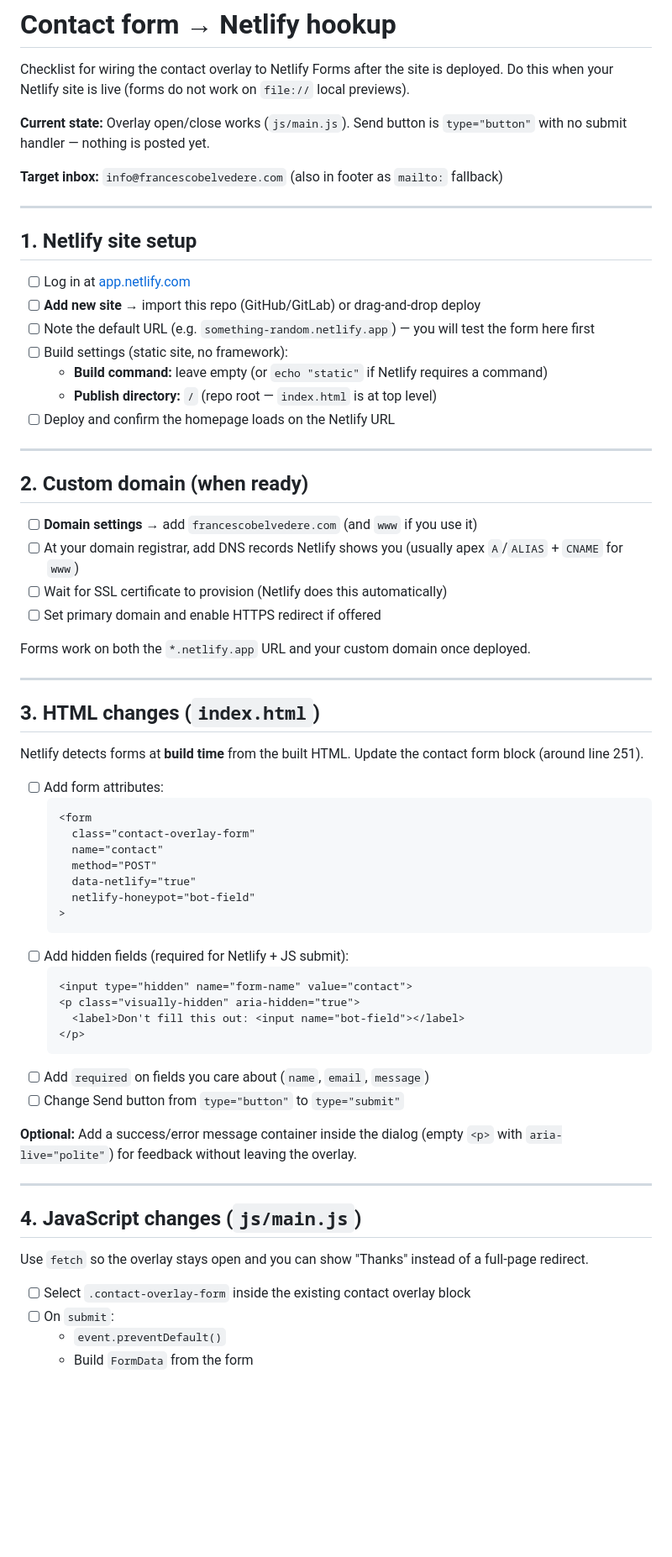
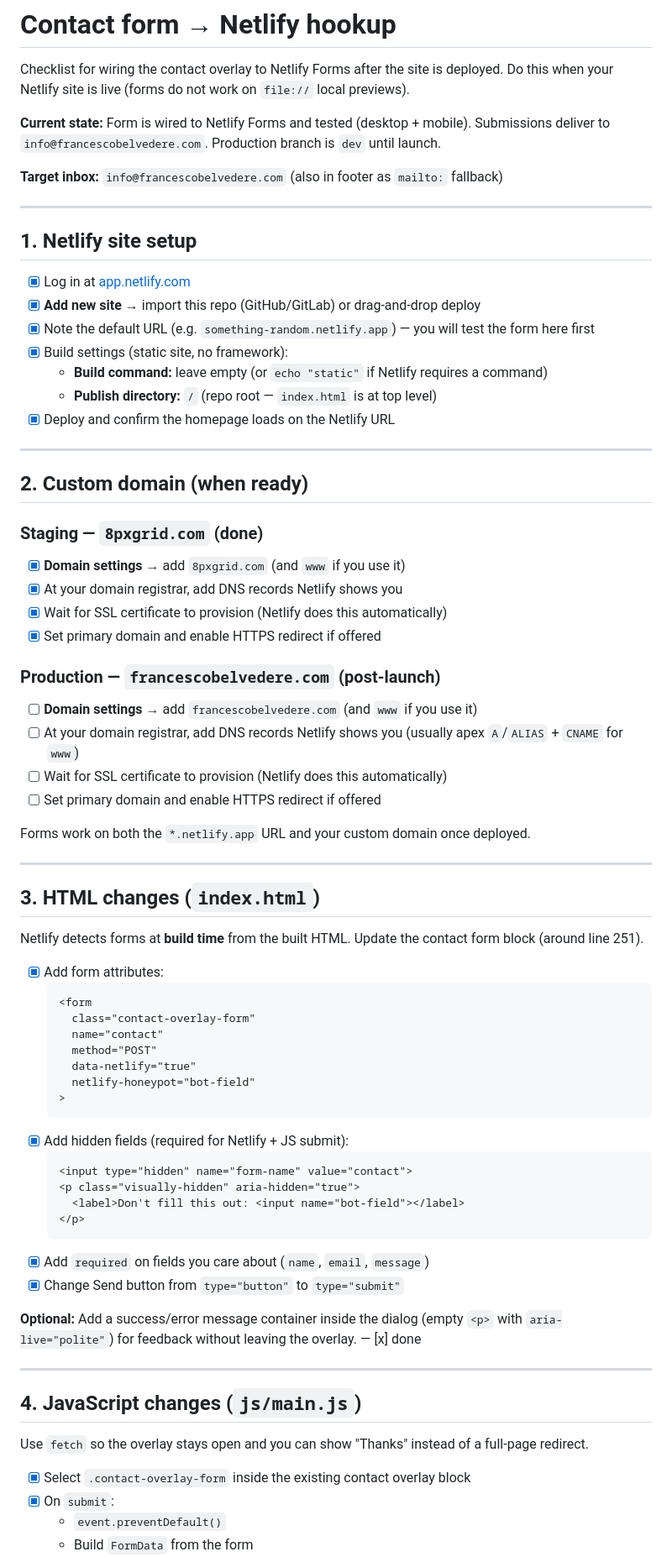
Before and after one commit to studiog88/francesco-belvedere-v2, a Markdown page: FORM-HOOKUP.md, the part around one of its changes. Shown at 84% size. Drawn GitHub-style; blank space fills up the shorter version.

````diff
--- a/FORM-HOOKUP.md
+++ b/FORM-HOOKUP.md
@@ -2,7 +2,7 @@
 
 Checklist for wiring the contact overlay to Netlify Forms after the site is deployed. Do this when your Netlify site is live (forms do not work on `file://` local previews).
 
-**Current state:** Overlay open/close works (`js/main.js`). Send button is `type="button"` with no submit handler — nothing is posted yet.
+**Current state:** Form is wired to Netlify Forms and tested (desktop + mobile). Submissions deliver to `info@francescobelvedere.com`. Production branch is `dev` until launch.
 
 **Target inbox:** `info@francescobelvedere.com` (also in footer as `mailto:` fallback)
 
@@ -10,17 +10,26 @@ Checklist for wiring the contact overlay to Netlify Forms after the site is depl
 
 ## 1. Netlify site setup
 
-- [ ] Log in at [app.netlify.com](https://app.netlify.com)
-- [ ] **Add new site** → import this repo (GitHub/GitLab) or drag-and-drop deploy
-- [ ] Note the default URL (e.g. `something-random.netlify.app`) — you will test the form here first
-- [ ] Build settings (static site, no framework):
+- [x] Log in at [app.netlify.com](https://app.netlify.com)
+- [x] **Add new site** → import this repo (GitHub/GitLab) or drag-and-drop deploy
+- [x] Note the default URL (e.g. `something-random.netlify.app`) — you will test the form here first
+- [x] Build settings (static site, no framework):
   - **Build command:** leave empty (or `echo "static"` if Netlify requires a command)
   - **Publish directory:** `/` (repo root — `index.html` is at top level)
-- [ ] Deploy and confirm the homepage loads on the Netlify URL
+- [x] Deploy and confirm the homepage loads on the Netlify URL
 
 ---
 
 ## 2. Custom domain (when ready)
+
+### Staging — `8pxgrid.com` (done)
+
+- [x] **Domain settings** → add `8pxgrid.com` (and `www` if you use it)
+- [x] At your domain registrar, add DNS records Netlify shows you
+- [x] Wait for SSL certificate to provision (Netlify does this automatically)
+- [x] Set primary domain and enable HTTPS redirect if offered
+
+### Production — `francescobelvedere.com` (post-launch)
 
 - [ ] **Domain settings** → add `francescobelvedere.com` (and `www` if you use it)
 - [ ] At your domain registrar, add DNS records Netlify shows you (usually apex `A`/`ALIAS` + `CNAME` for `www`)
@@ -35,7 +44,7 @@ Forms work on both the `*.netlify.app` URL and your custom domain once deployed.
 
 Netlify detects forms at **build time** from the built HTML. Update the contact form block (around line 251).
 
-- [ ] Add form attributes:
+- [x] Add form attributes:
   ```html
   <form
     class="contact-overlay-form"
@@ -45,17 +54,17 @@ Netlify detects forms at **build time** from the built HTML. Update the contact
     netlify-honeypot="bot-field"
   >
   ```
-- [ ] Add hidden fields (required for Netlify + JS submit):
+- [x] Add hidden fields (required for Netlify + JS submit):
   ```html
   <input type="hidden" name="form-name" value="contact">
   <p class="visually-hidden" aria-hidden="true">
     <label>Don't fill this out: <input name="bot-field"></label>
   </p>
   ```
-- [ ] Add `required` on fields you care about (`name`, `email`, `message`)
-- [ ] Change Send button from `type="button"` to `type="submit"`
+- [x] Add `required` on fields you care about (`name`, `email`, `message`)
+- [x] Change Send button from `type="button"` to `type="submit"`
 
-**Optional:** Add a success/error message container inside the dialog (empty `<p>` with `aria-live="polite"`) for feedback without leaving the overlay.
+**Optional:** Add a success/error message container inside the dialog (empty `<p>` with `aria-live="polite"`) for feedback without leaving the overlay. — [x] done
 
 ---
 
@@ -63,8 +72,8 @@ Netlify detects forms at **build time** from the built HTML. Update the contact
 
 Use `fetch` so the overlay stays open and you can show "Thanks" instead of a full-page redirect.
 
-- [ ] Select `.contact-overlay-form` inside the existing contact overlay block
-- [ ] On `submit`:
+- [x] Select `.contact-overlay-form` inside the existing contact overlay block
+- [x] On `submit`:
   - `event.preventDefault()`
   - Build `FormData` from the form
   - `fetch("/", { method: "POST", body: formData })`
````
Also changed, not shown: other parts of FORM-HOOKUP.md (+72 -17 lines).
